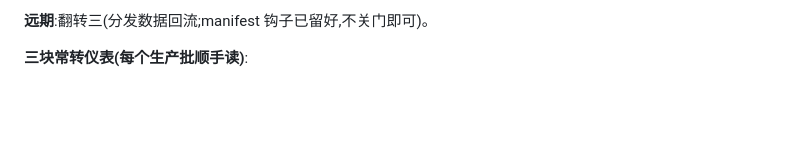
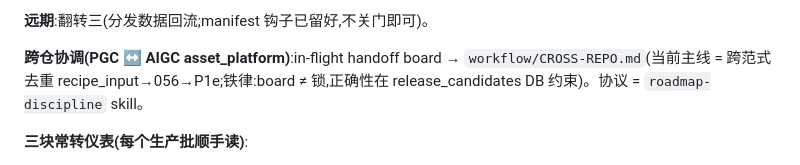
Before and after one commit to Leo86868/Promo-Pipeline, a Markdown page: docs/ROADMAP.md, the part around the change. GitHub-like rendering; blank space fills up the shorter version.

```diff
--- a/docs/ROADMAP.md
+++ b/docs/ROADMAP.md
@@ -41,6 +41,8 @@
 - **ffmpeg vs Remotion 调研**:upscale 消失后渲染重新成为大头时再启动。
 
 **远期**:翻转三(分发数据回流;manifest 钩子已留好,不关门即可)。
+
+**跨仓协调(PGC ↔ AIGC asset_platform)**:in-flight handoff board → `workflow/CROSS-REPO.md`(当前主线 = 跨范式去重 recipe_input→056→P1e;铁律:board ≠ 锁,正确性在 release_candidates DB 约束)。协议 = `roadmap-discipline` skill。
 
 **三块常转仪表(每个生产批顺手读)**:
 1. **字数摩擦率**:LONG 下限已降 150→145(`38ad7a2`)——P4-health smoke 见 3/6 条 <150 重抽(全恢复,终稿 152-160);下个生产批验 <145 重抽率下降;
```
Also changed, not shown: workflow/CROSS-REPO.md (added, +58 -0 lines).
